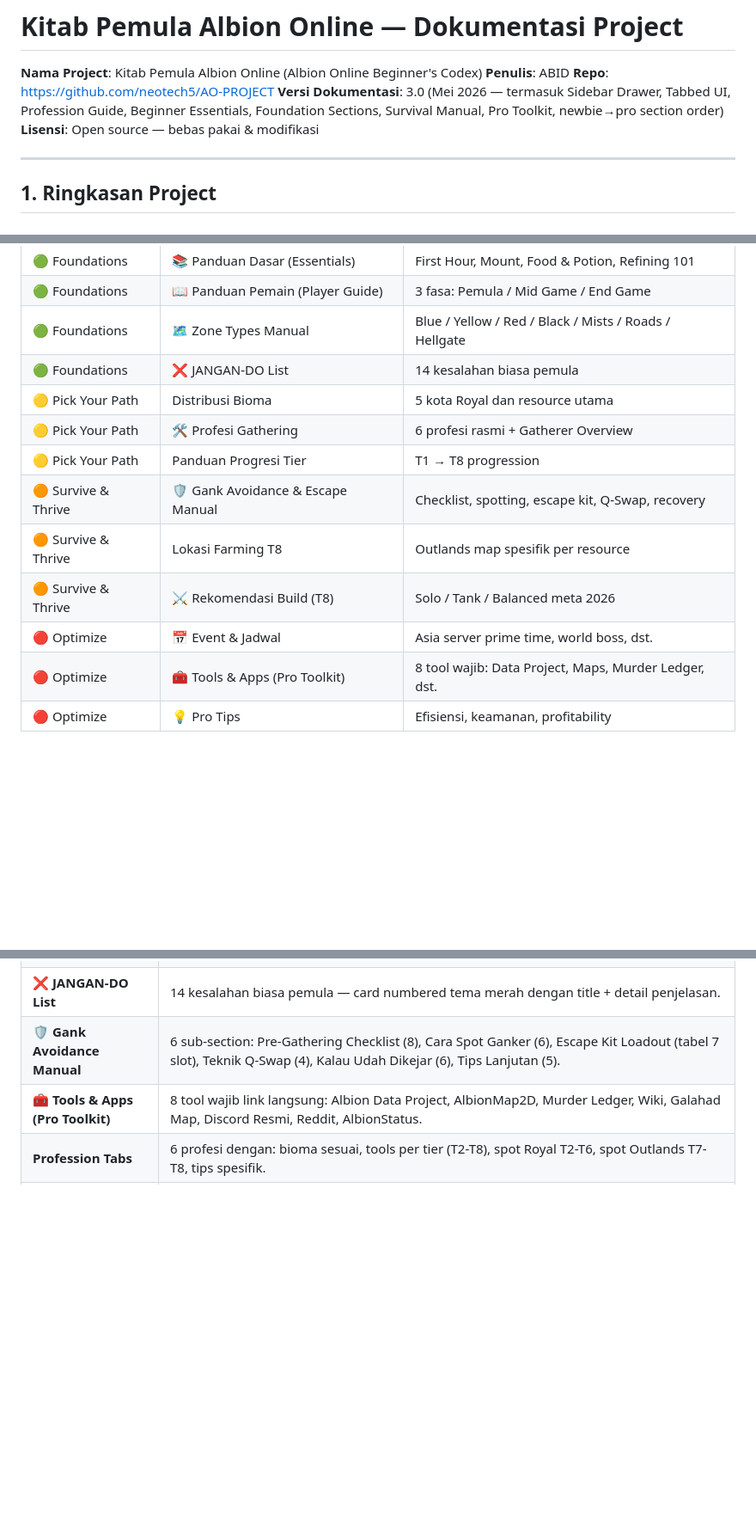
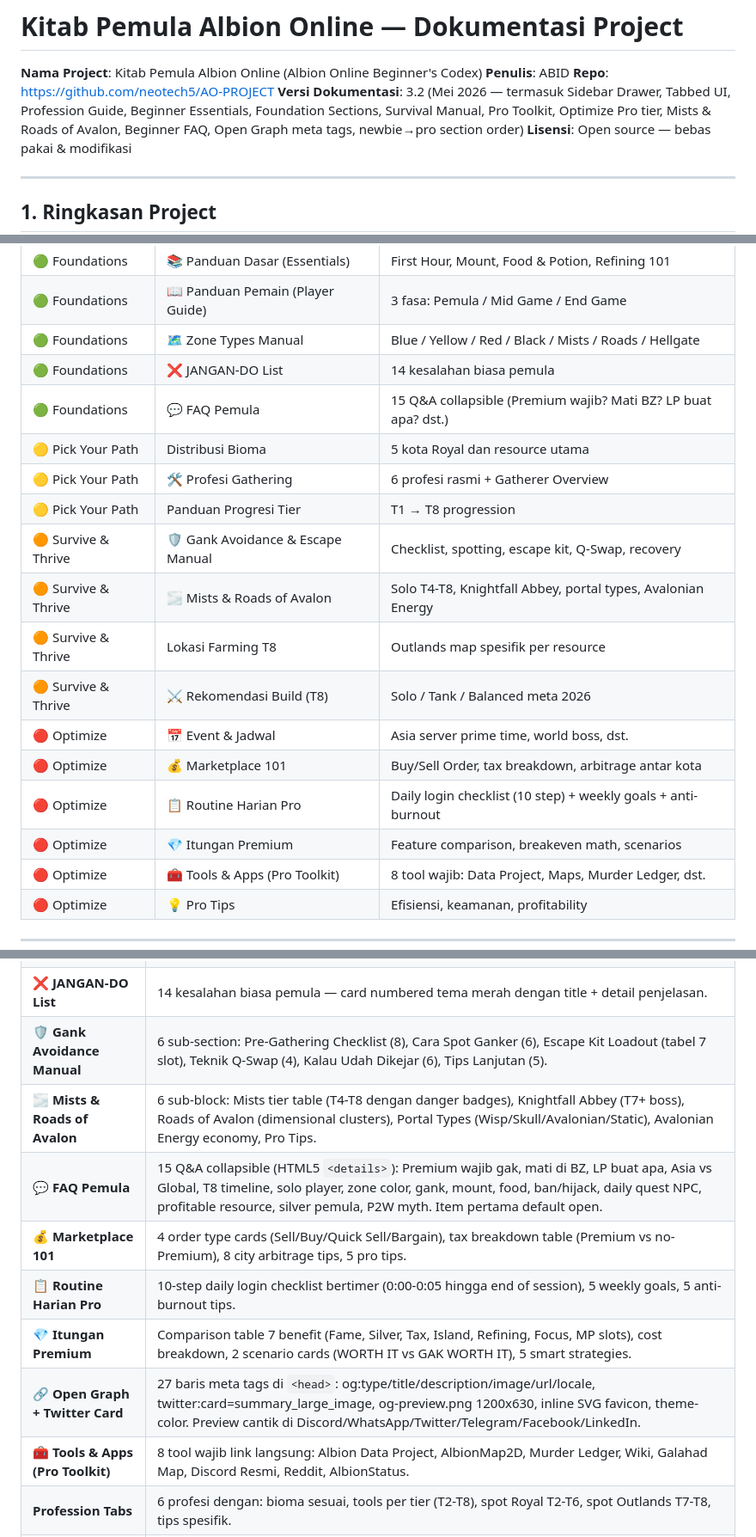
Before and after one commit to neotech5/AO-PROJECT, a Markdown page: PROJECT_DOCUMENTATION.md, 3 parts joined by grey strips. Shown at 86% size. GitHub-like rendering; blank space fills up the shorter version.

```diff
--- a/PROJECT_DOCUMENTATION.md
+++ b/PROJECT_DOCUMENTATION.md
@@ -3,7 +3,7 @@
 **Nama Project**: Kitab Pemula Albion Online (Albion Online Beginner's Codex)
 **Penulis**: ABID
 **Repo**: https://github.com/neotech5/AO-PROJECT
-**Versi Dokumentasi**: 3.0 (Mei 2026 — termasuk Sidebar Drawer, Tabbed UI, Profession Guide, Beginner Essentials, Foundation Sections, Survival Manual, Pro Toolkit, newbie→pro section order)
+**Versi Dokumentasi**: 3.2 (Mei 2026 — termasuk Sidebar Drawer, Tabbed UI, Profession Guide, Beginner Essentials, Foundation Sections, Survival Manual, Pro Toolkit, Optimize Pro tier, Mists & Roads of Avalon, Beginner FAQ, Open Graph meta tags, newbie→pro section order)
 **Lisensi**: Open source — bebas pakai & modifikasi
 
 ---
@@ -29,13 +29,18 @@ Situs panduan farming Albion Online berbahasa dwi-bahasa (Inggris / Bahasa Indon
 | 🟢 Foundations | 📖 Panduan Pemain (Player Guide) | 3 fasa: Pemula / Mid Game / End Game |
 | 🟢 Foundations | 🗺️ Zone Types Manual | Blue / Yellow / Red / Black / Mists / Roads / Hellgate |
 | 🟢 Foundations | ❌ JANGAN-DO List | 14 kesalahan biasa pemula |
+| 🟢 Foundations | 💬 FAQ Pemula | 15 Q&A collapsible (Premium wajib? Mati BZ? LP buat apa? dst.) |
 | 🟡 Pick Your Path | Distribusi Bioma | 5 kota Royal dan resource utama |
 | 🟡 Pick Your Path | 🛠️ Profesi Gathering | 6 profesi rasmi + Gatherer Overview |
 | 🟡 Pick Your Path | Panduan Progresi Tier | T1 → T8 progression |
 | 🟠 Survive & Thrive | 🛡️ Gank Avoidance & Escape Manual | Checklist, spotting, escape kit, Q-Swap, recovery |
+| 🟠 Survive & Thrive | 🌫️ Mists & Roads of Avalon | Solo T4-T8, Knightfall Abbey, portal types, Avalonian Energy |
 | 🟠 Survive & Thrive | Lokasi Farming T8 | Outlands map spesifik per resource |
 | 🟠 Survive & Thrive | ⚔️ Rekomendasi Build (T8) | Solo / Tank / Balanced meta 2026 |
 | 🔴 Optimize | 📅 Event & Jadwal | Asia server prime time, world boss, dst. |
+| 🔴 Optimize | 💰 Marketplace 101 | Buy/Sell Order, tax breakdown, arbitrage antar kota |
+| 🔴 Optimize | 📋 Routine Harian Pro | Daily login checklist (10 step) + weekly goals + anti-burnout |
+| 🔴 Optimize | 💎 Itungan Premium | Feature comparison, breakeven math, scenarios |
 | 🔴 Optimize | 🧰 Tools & Apps (Pro Toolkit) | 8 tool wajib: Data Project, Maps, Murder Ledger, dst. |
 | 🔴 Optimize | 💡 Pro Tips | Efisiensi, keamanan, profitability |
 
@@ -53,6 +58,12 @@ Situs panduan farming Albion Online berbahasa dwi-bahasa (Inggris / Bahasa Indon
 | **🗺️ Zone Types Manual** | 7 jenis zone (Blue/Yellow/Red/Black/Mists/Roads of Avalon/Hellgate) — color-coded card dengan badge bahaya, Pas Mati, Cocok Buat, Akses, fitur utama. |
 | **❌ JANGAN-DO List** | 14 kesalahan biasa pemula — card numbered tema merah dengan title + detail penjelasan. |
 | **🛡️ Gank Avoidance Manual** | 6 sub-section: Pre-Gathering Checklist (8), Cara Spot Ganker (6), Escape Kit Loadout (tabel 7 slot), Teknik Q-Swap (4), Kalau Udah Dikejar (6), Tips Lanjutan (5). |
+| **🌫️ Mists & Roads of Avalon** | 6 sub-block: Mists tier table (T4-T8 dengan danger badges), Knightfall Abbey (T7+ boss), Roads of Avalon (dimensional clusters), Portal Types (Wisp/Skull/Avalonian/Static), Avalonian Energy economy, Pro Tips. |
+| **💬 FAQ Pemula** | 15 Q&A collapsible (HTML5 `<details>`): Premium wajib gak, mati di BZ, LP buat apa, Asia vs Global, T8 timeline, solo player, zone color, gank, mount, food, ban/hijack, daily quest NPC, profitable resource, silver pemula, P2W myth. Item pertama default open. |
+| **💰 Marketplace 101** | 4 order type cards (Sell/Buy/Quick Sell/Bargain), tax breakdown table (Premium vs no-Premium), 8 city arbitrage tips, 5 pro tips. |
+| **📋 Routine Harian Pro** | 10-step daily login checklist bertimer (0:00-0:05 hingga end of session), 5 weekly goals, 5 anti-burnout tips. |
+| **💎 Itungan Premium** | Comparison table 7 benefit (Fame, Silver, Tax, Island, Refining, Focus, MP slots), cost breakdown, 2 scenario cards (WORTH IT vs GAK WORTH IT), 5 smart strategies. |
+| **🔗 Open Graph + Twitter Card** | 27 baris meta tags di `<head>`: og:type/title/description/image/url/locale, twitter:card=summary_large_image, og-preview.png 1200x630, inline SVG favicon, theme-color. Preview cantik di Discord/WhatsApp/Twitter/Telegram/Facebook/LinkedIn. |
 | **🧰 Tools & Apps (Pro Toolkit)** | 8 tool wajib link langsung: Albion Data Project, AlbionMap2D, Murder Ledger, Wiki, Galahad Map, Discord Resmi, Reddit, AlbionStatus. |
 | **Profession Tabs** | 6 profesi dengan: bioma sesuai, tools per tier (T2-T8), spot Royal T2-T6, spot Outlands T7-T8, tips spesifik. |
 | **Guide Phases** | 3 fasa player journey: Pemula (T1-T4, 0-50 jam) → Mid Game (T5-T7, 50-300 jam) → End Game (T7-T8, 300+ jam). |
```
Also changed, not shown: DEPLOY_CLOUDFLARE_PAGES.md (+16 -4 lines), README.md (+14 -6 lines).
